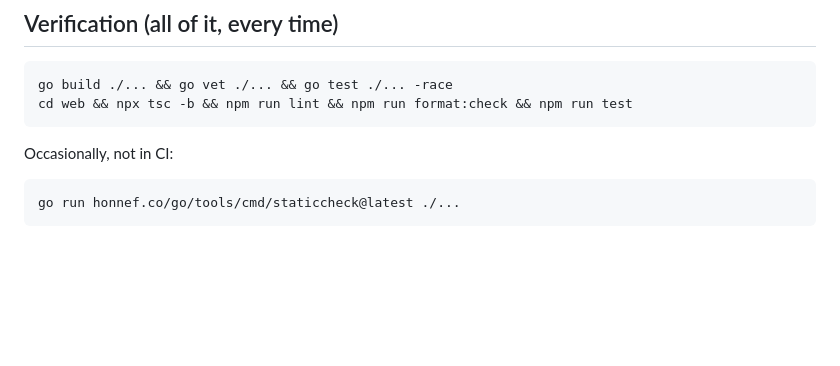
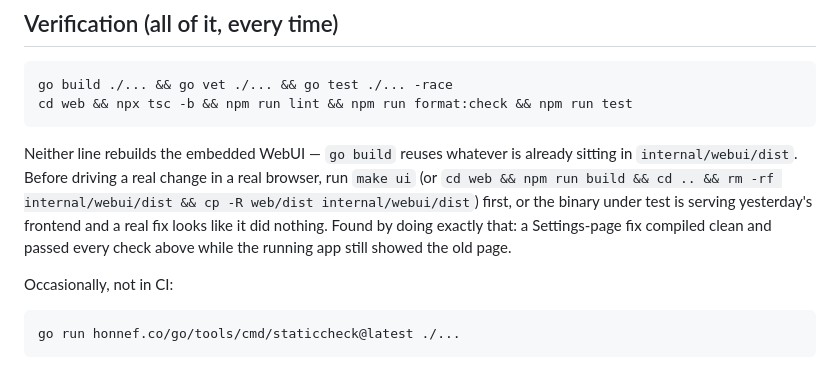
Before and after one commit to redbotster/nanobots, a Markdown page: CLAUDE.md, the part around the change. GitHub-like rendering; blank space fills up the shorter version.

Commit message:
CLAUDE.md: note that verification never rebuilds the embedded WebUI
Found while verifying the Settings-page secrets disclosure: go build
reuses whatever is already in internal/webui/dist, so `npm run build`
alone (without copying into that directory, which only `make ui` does)
leaves a real browser check silently exercising a stale frontend. Every
line in the verification pass passed while the actual running app still
showed the old page.

Co-Authored-By: Claude Sonnet 5 <noreply@anthropic.com>
Claude-Session: https://claude.ai/code/session_01RJnPW7pd5bzuvZsia14vEQ

````diff
--- a/CLAUDE.md
+++ b/CLAUDE.md
@@ -61,6 +61,15 @@ and the read.
 go build ./... && go vet ./... && go test ./... -race
 cd web && npx tsc -b && npm run lint && npm run format:check && npm run test
 ```
+
+Neither line rebuilds the embedded WebUI — `go build` reuses whatever is
+already sitting in `internal/webui/dist`. Before driving a real change in a
+real browser, run `make ui` (or `cd web && npm run build && cd .. && rm -rf
+internal/webui/dist && cp -R web/dist internal/webui/dist`) first, or the
+binary under test is serving yesterday's frontend and a real fix looks like
+it did nothing. Found by doing exactly that: a Settings-page fix compiled
+clean and passed every check above while the running app still showed the
+old page.
 
 Occasionally, not in CI:
 
````
